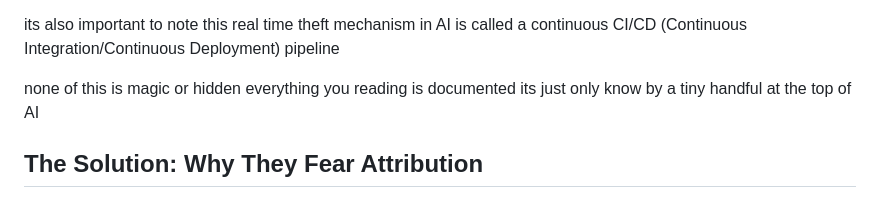
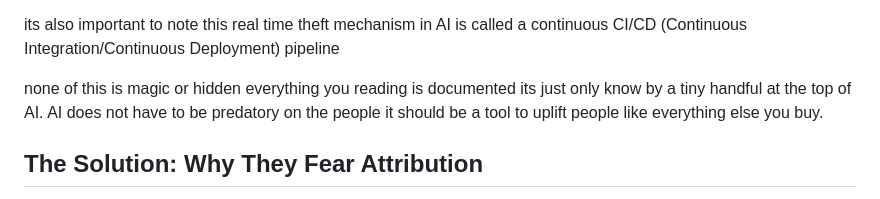
Before and after one commit to RayFromBoston/AI-Source-Engine, a Markdown page: THE_HISTORY_OF_AI.md, the part around the change. Drawn GitHub-style.

Commit message:
How the AI Industry really works

```diff
--- a/THE_HISTORY_OF_AI.md
+++ b/THE_HISTORY_OF_AI.md
@@ -94,7 +94,7 @@ When you believe you are building God, you easily justify stealing from mortals.
 
 its also important to note this real time theft mechanism in AI is called a continuous CI/CD (Continuous Integration/Continuous Deployment) pipeline
 
-none of this is magic or hidden everything you reading is documented its just only know by a tiny handful at the top of AI
+none of this is magic or hidden everything you reading is documented its just only know by a tiny handful at the top of AI.  AI does not have to be predatory on the people it should be a tool to uplift people like everything else you buy.
 
 
 ## The Solution: Why They Fear Attribution
```
